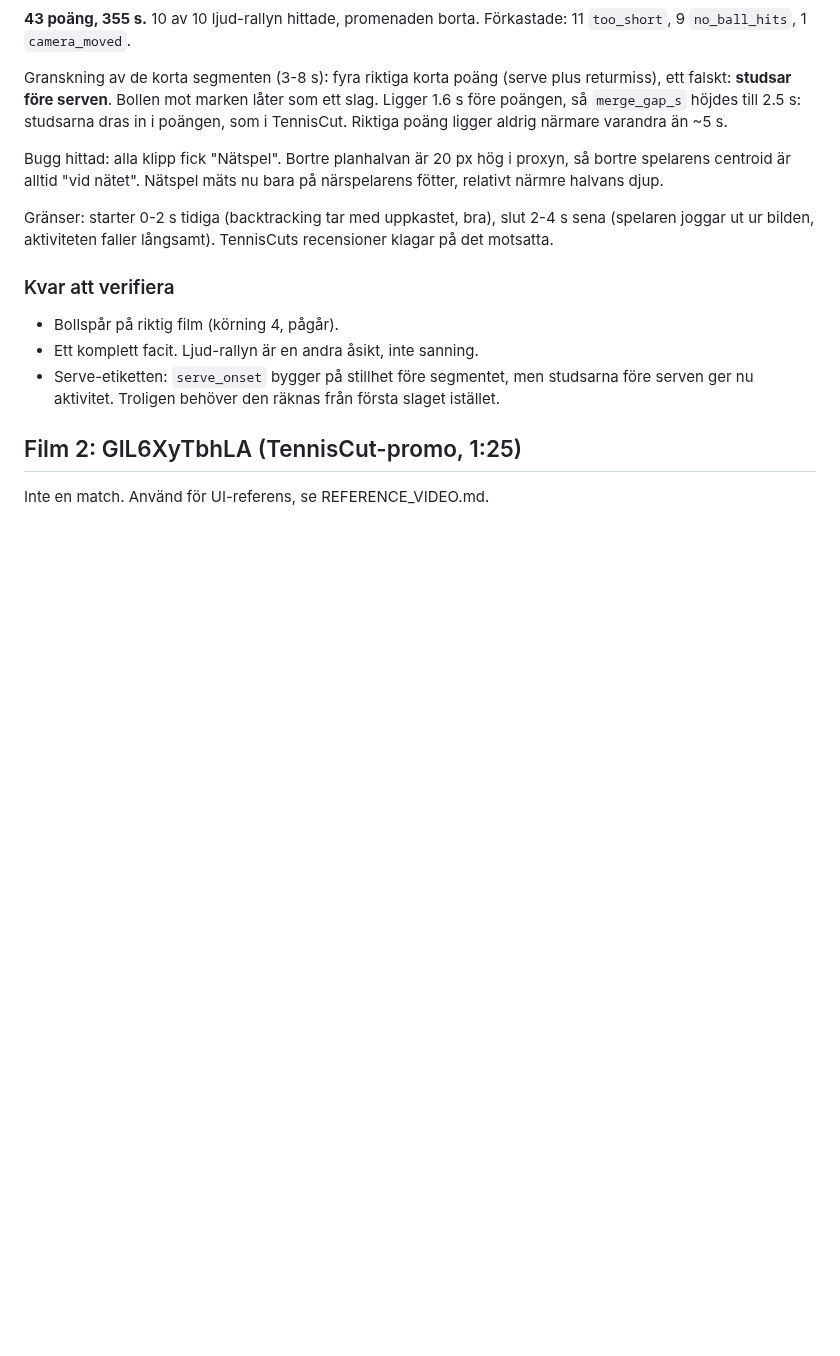
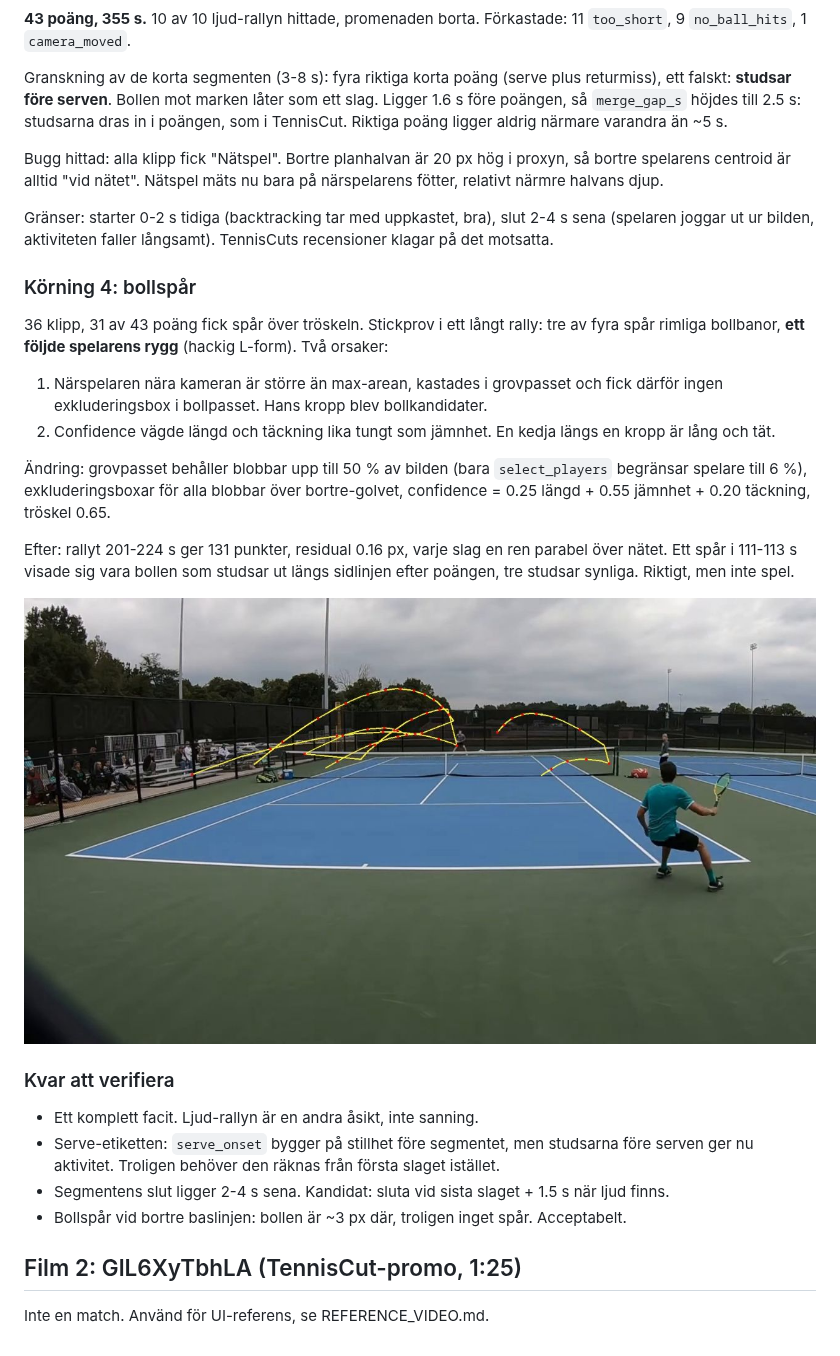
Before and after one commit to Alejandrovichovsky/Tennis, a Markdown page: docs/CALIBRATION_LOG.md, the part around the change. Rendered like a GitHub page; pictures changed too: docs/img/ball_chains_real.jpg (added); blank space fills up the shorter version.

```diff
--- a/docs/CALIBRATION_LOG.md
+++ b/docs/CALIBRATION_LOG.md
@@ -72,13 +72,40 @@ Gränser: starter 0-2 s tidiga (backtracking tar med uppkastet, bra),
 slut 2-4 s sena (spelaren joggar ut ur bilden, aktiviteten faller
 långsamt). TennisCuts recensioner klagar på det motsatta.
 
+### Körning 4: bollspår
+
+36 klipp, 31 av 43 poäng fick spår över tröskeln. Stickprov i ett långt
+rally: tre av fyra spår rimliga bollbanor, **ett följde spelarens rygg**
+(hackig L-form). Två orsaker:
+
+1. Närspelaren nära kameran är större än max-arean, kastades i grovpasset
+   och fick därför ingen exkluderingsbox i bollpasset. Hans kropp blev
+   bollkandidater.
+2. Confidence vägde längd och täckning lika tungt som jämnhet. En kedja
+   längs en kropp är lång och tät.
+
+Ändring: grovpasset behåller blobbar upp till 50 % av bilden (bara
+`select_players` begränsar spelare till 6 %), exkluderingsboxar för alla
+blobbar över bortre-golvet, confidence = 0.25 längd + 0.55 jämnhet + 0.20
+täckning, tröskel 0.65.
+
+Efter: rallyt 201-224 s ger 131 punkter, residual 0.16 px, varje slag en
+ren parabel över nätet. Ett spår i 111-113 s visade sig vara bollen som
+studsar ut längs sidlinjen efter poängen, tre studsar synliga. Riktigt,
+men inte spel.
+
+![Bollkedjor i ett rally](img/ball_chains_real.jpg)
+
 ### Kvar att verifiera
 
-- Bollspår på riktig film (körning 4, pågår).
 - Ett komplett facit. Ljud-rallyn är en andra åsikt, inte sanning.
 - Serve-etiketten: `serve_onset` bygger på stillhet före segmentet, men
   studsarna före serven ger nu aktivitet. Troligen behöver den räknas
   från första slaget istället.
+- Segmentens slut ligger 2-4 s sena. Kandidat: sluta vid sista slaget +
+  1.5 s när ljud finns.
+- Bollspår vid bortre baslinjen: bollen är ~3 px där, troligen inget spår.
+  Acceptabelt.
 
 ## Film 2: GlL6XyTbhLA (TennisCut-promo, 1:25)
 
```
Also changed, not shown: README.md (+20 -11 lines), 5 other files.
